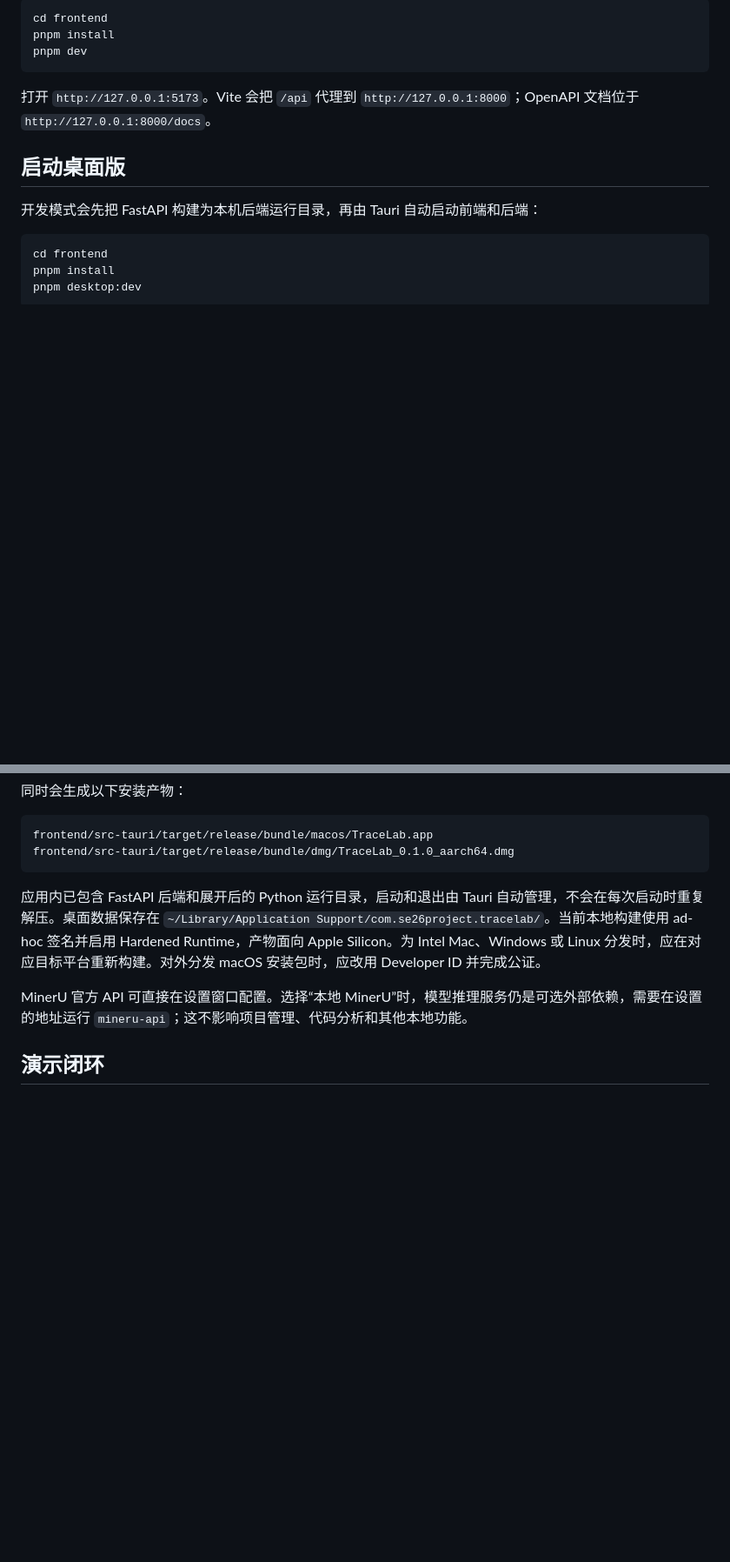
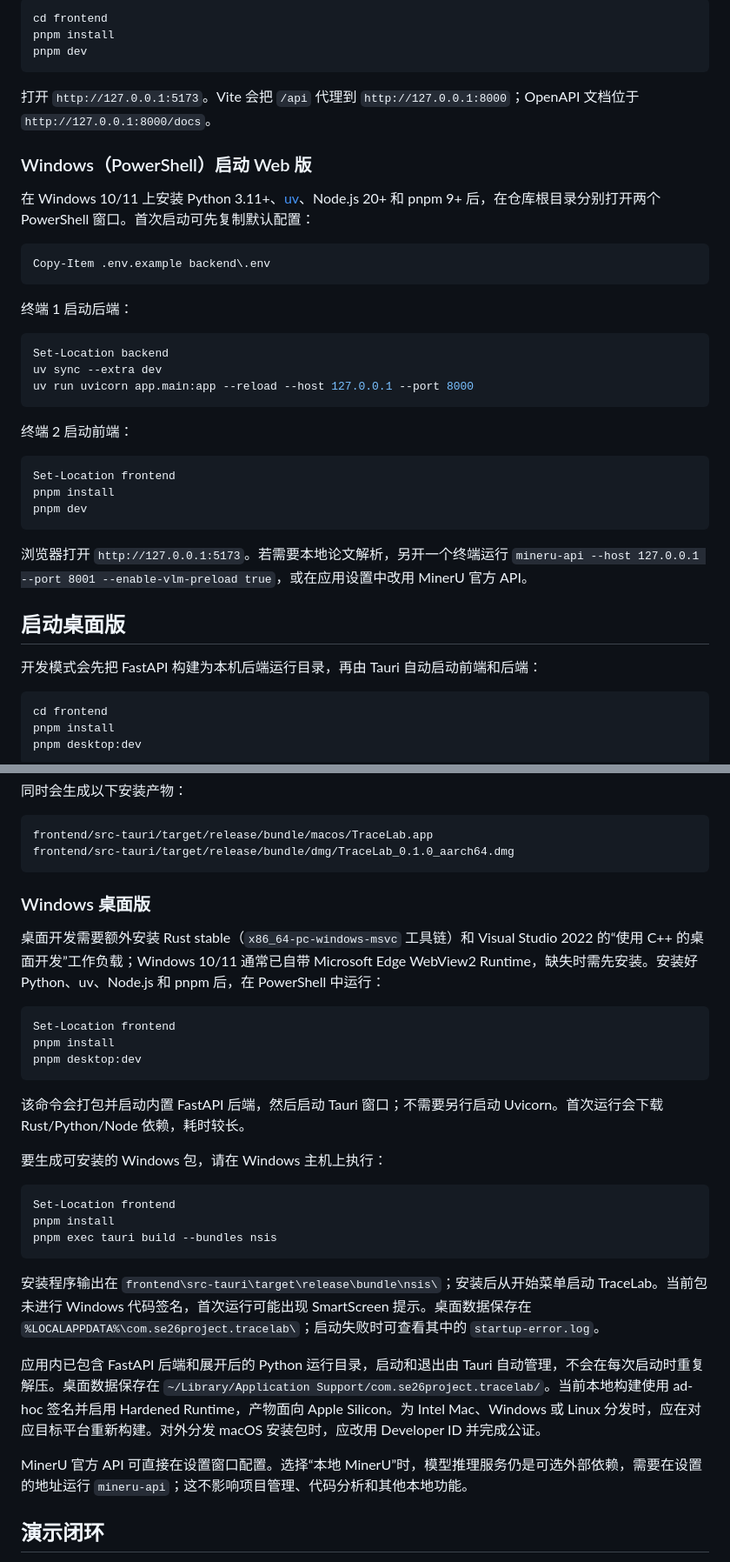
Before and after one commit to 1JI0O/SE26Project-15, a Markdown page: README.md, 2 parts joined by grey strips. Shown at 87% size. Rendered like a GitHub page; blank space fills up the shorter version.

Commit message:
docs: add Windows startup guide

````diff
--- a/README.md
+++ b/README.md
@@ -92,6 +92,32 @@ pnpm dev
 
 打开 `http://127.0.0.1:5173`。Vite 会把 `/api` 代理到 `http://127.0.0.1:8000`；OpenAPI 文档位于 `http://127.0.0.1:8000/docs`。
 
+### Windows（PowerShell）启动 Web 版
+
+在 Windows 10/11 上安装 Python 3.11+、[uv](https://docs.astral.sh/uv/)、Node.js 20+ 和 pnpm 9+ 后，在仓库根目录分别打开两个 PowerShell 窗口。首次启动可先复制默认配置：
+
+```powershell
+Copy-Item .env.example backend\.env
+```
+
+终端 1 启动后端：
+
+```powershell
+Set-Location backend
+uv sync --extra dev
+uv run uvicorn app.main:app --reload --host 127.0.0.1 --port 8000
+```
+
+终端 2 启动前端：
+
+```powershell
+Set-Location frontend
+pnpm install
+pnpm dev
+```
+
+浏览器打开 `http://127.0.0.1:5173`。若需要本地论文解析，另开一个终端运行 `mineru-api --host 127.0.0.1 --port 8001 --enable-vlm-preload true`，或在应用设置中改用 MinerU 官方 API。
+
 ## 启动桌面版
 
 开发模式会先把 FastAPI 构建为本机后端运行目录，再由 Tauri 自动启动前端和后端：
@@ -122,6 +148,28 @@ open "src-tauri/target/release/bundle/macos/TraceLab.app"
 frontend/src-tauri/target/release/bundle/macos/TraceLab.app
 frontend/src-tauri/target/release/bundle/dmg/TraceLab_0.1.0_aarch64.dmg
 ```
+
+### Windows 桌面版
+
+桌面开发需要额外安装 Rust stable（`x86_64-pc-windows-msvc` 工具链）和 Visual Studio 2022 的“使用 C++ 的桌面开发”工作负载；Windows 10/11 通常已自带 Microsoft Edge WebView2 Runtime，缺失时需先安装。安装好 Python、uv、Node.js 和 pnpm 后，在 PowerShell 中运行：
+
+```powershell
+Set-Location frontend
+pnpm install
+pnpm desktop:dev
+```
+
+该命令会打包并启动内置 FastAPI 后端，然后启动 Tauri 窗口；不需要另行启动 Uvicorn。首次运行会下载 Rust/Python/Node 依赖，耗时较长。
+
+要生成可安装的 Windows 包，请在 Windows 主机上执行：
+
+```powershell
+Set-Location frontend
+pnpm install
+pnpm exec tauri build --bundles nsis
+```
+
+安装程序输出在 `frontend\src-tauri\target\release\bundle\nsis\`；安装后从开始菜单启动 TraceLab。当前包未进行 Windows 代码签名，首次运行可能出现 SmartScreen 提示。桌面数据保存在 `%LOCALAPPDATA%\com.se26project.tracelab\`；启动失败时可查看其中的 `startup-error.log`。
 
 应用内已包含 FastAPI 后端和展开后的 Python 运行目录，启动和退出由 Tauri 自动管理，不会在每次启动时重复解压。桌面数据保存在 `~/Library/Application Support/com.se26project.tracelab/`。当前本地构建使用 ad-hoc 签名并启用 Hardened Runtime，产物面向 Apple Silicon。为 Intel Mac、Windows 或 Linux 分发时，应在对应目标平台重新构建。对外分发 macOS 安装包时，应改用 Developer ID 并完成公证。
 
````
